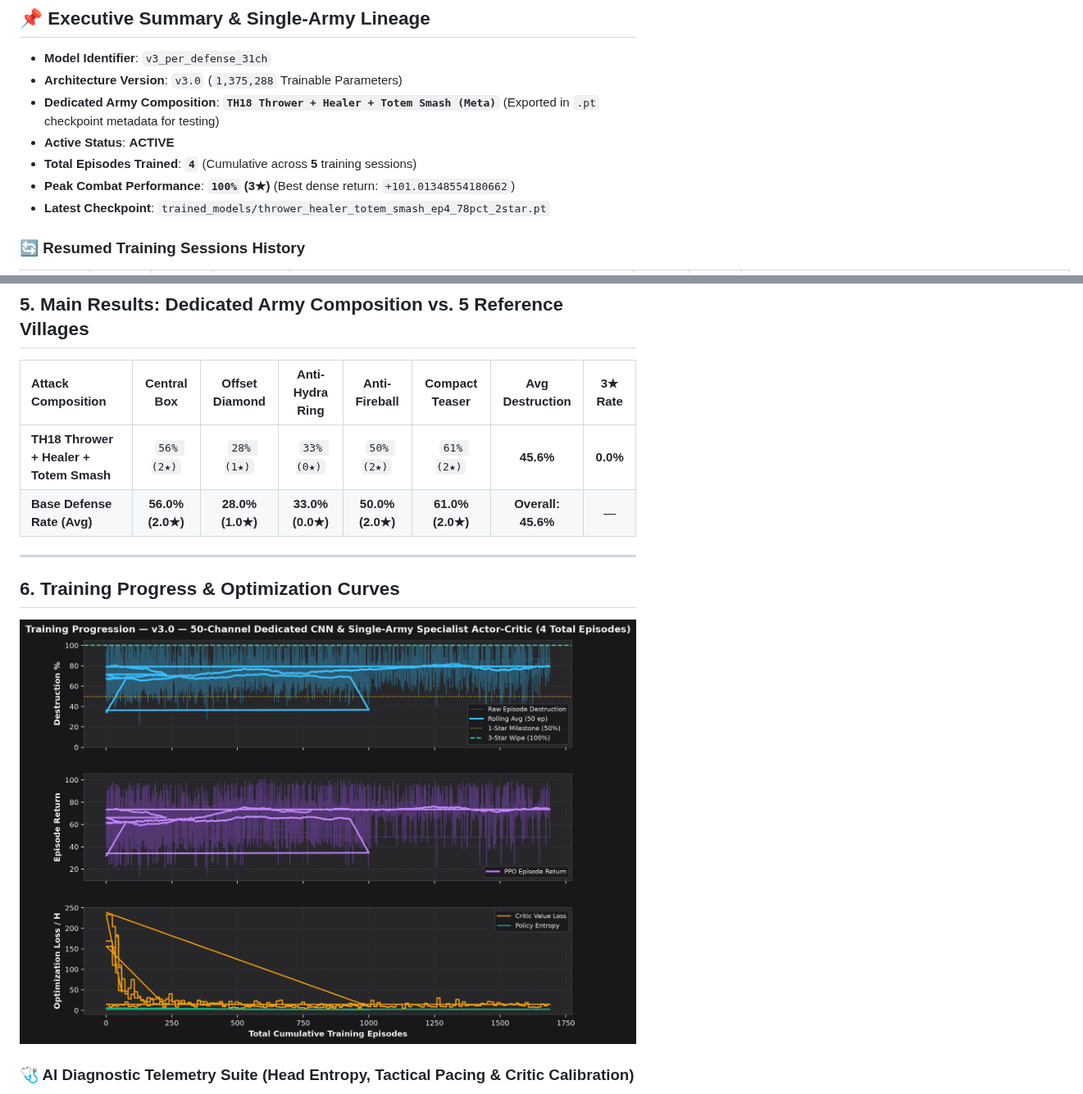
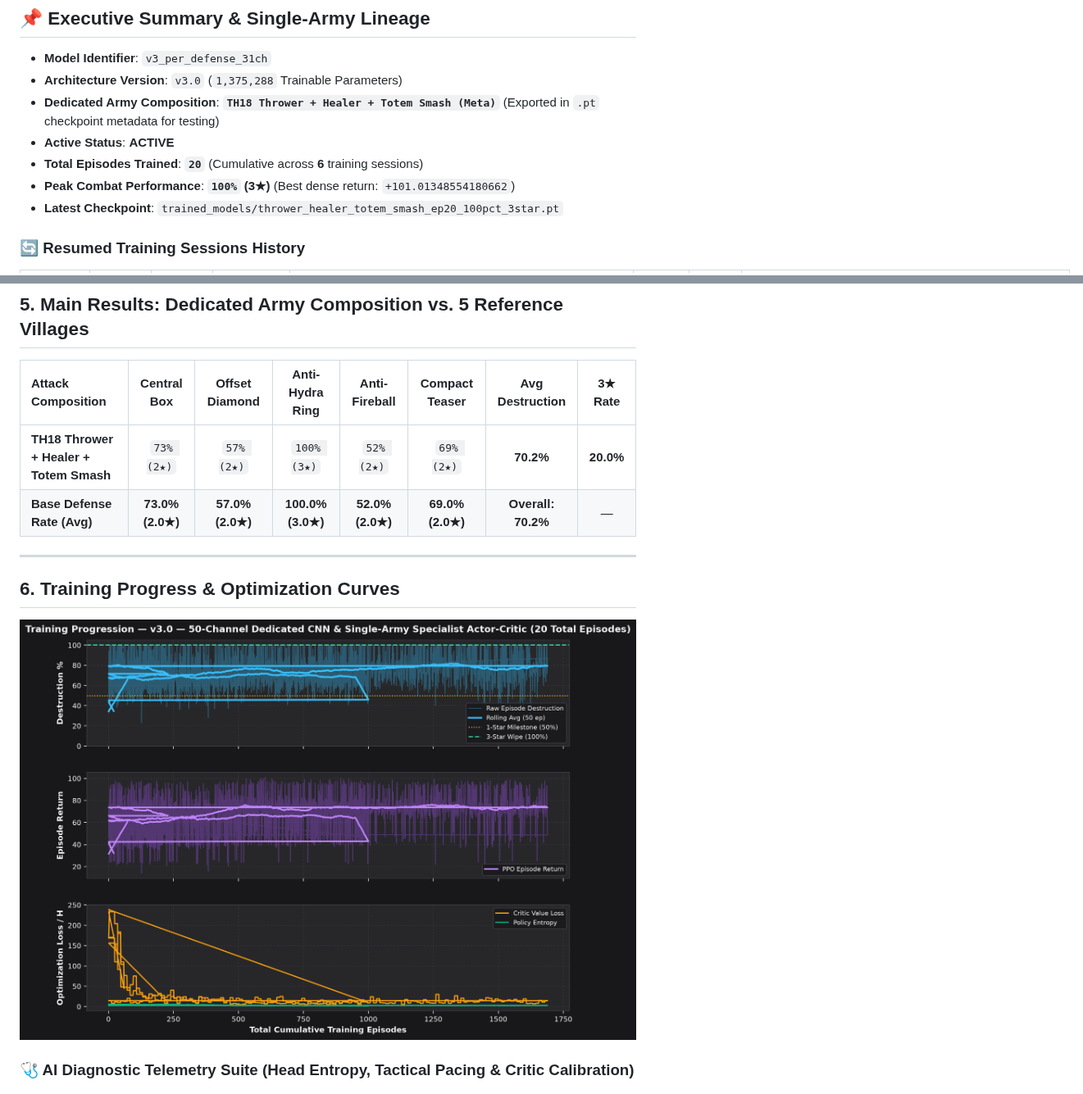
Before and after one commit to robindelis/CoC-AI-, a Markdown page: obsidian_vault/runs/v3_per_defense_31ch.md, 2 parts joined by grey strips. Shown at 82% size. GitHub-like rendering; pictures changed too: obsidian_vault/assets/charts/v3_per_defense_31ch_training_curves.png.

Commit message:
train(rl): 20-episode PPO session on thrower smash reaching 100% 3-star

```diff
--- a/obsidian_vault/runs/v3_per_defense_31ch.md
+++ b/obsidian_vault/runs/v3_per_defense_31ch.md
@@ -26,9 +26,9 @@ Back to [[00_Index_MOC|Vault Map of Content]] • View [[01_Model_Architecture_a
 - **Architecture Version**: `v3.0` (`1,375,288` Trainable Parameters)
 - **Dedicated Army Composition**: **`TH18 Thrower + Healer + Totem Smash (Meta)`** (Exported in `.pt` checkpoint metadata for testing)
 - **Active Status**: **ACTIVE**
-- **Total Episodes Trained**: **`4`** (Cumulative across **5** training sessions)
+- **Total Episodes Trained**: **`20`** (Cumulative across **6** training sessions)
 - **Peak Combat Performance**: **`100%` (3★)** (Best dense return: `+101.01348554180662`)
-- **Latest Checkpoint**: `trained_models/thrower_healer_totem_smash_ep4_78pct_2star.pt`
+- **Latest Checkpoint**: `trained_models/thrower_healer_totem_smash_ep20_100pct_3star.pt`
 
 ### 🔄 Resumed Training Sessions History
 | Session # | Start Ep | End Ep | Episodes Added | Checkpoint File | Peak % | Stars | Notes |
@@ -146,8 +147,8 @@ $$R_t = 0.35 \cdot \Delta \%_{\text{destr}} + 15.0 \cdot \Delta \text{HP}_{\text
 
 | Attack Composition | **Central Box** | **Offset Diamond** | **Anti-Hydra Ring** | **Anti-Fireball** | **Compact Teaser** | **Avg Destruction** | **3★ Rate** |
 | :--- | :---: | :---: | :---: | :---: | :---: | :---: | :---: |
-| **TH18 Thrower + Healer + Totem Smash** | `56% (2★)` | `28% (1★)` | `33% (0★)` | `50% (2★)` | `61% (2★)` | **45.6%** | **0.0%** |
-| **Base Defense Rate (Avg)** | **56.0% (2.0★)** | **28.0% (1.0★)** | **33.0% (0.0★)** | **50.0% (2.0★)** | **61.0% (2.0★)** | **Overall: 45.6%** | — |
+| **TH18 Thrower + Healer + Totem Smash** | `73% (2★)` | `57% (2★)` | `100% (3★)` | `52% (2★)` | `69% (2★)` | **70.2%** | **20.0%** |
+| **Base Defense Rate (Avg)** | **73.0% (2.0★)** | **57.0% (2.0★)** | **100.0% (3.0★)** | **52.0% (2.0★)** | **69.0% (2.0★)** | **Overall: 70.2%** | — |
 
 ---
 
```
Also changed, not shown: other parts of obsidian_vault/runs/v3_per_defense_31ch.md (+6 -5 lines), obsidian_vault/00_Index_MOC.md (+2 -3 lines), docs/architecture/coc_actor_critic_detailed.png, docs/architecture/coc_actor_critic_overview.png, 6 other files.
